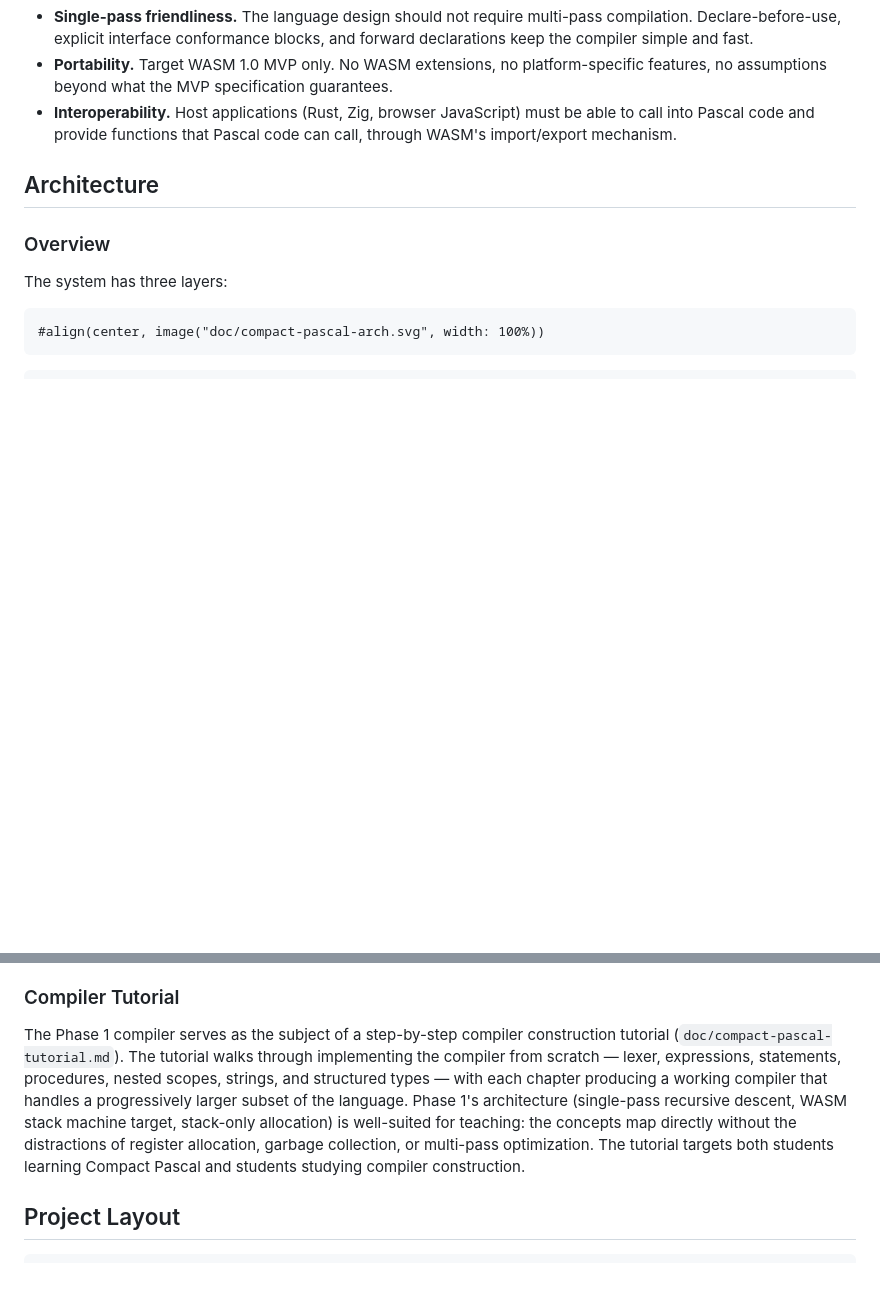
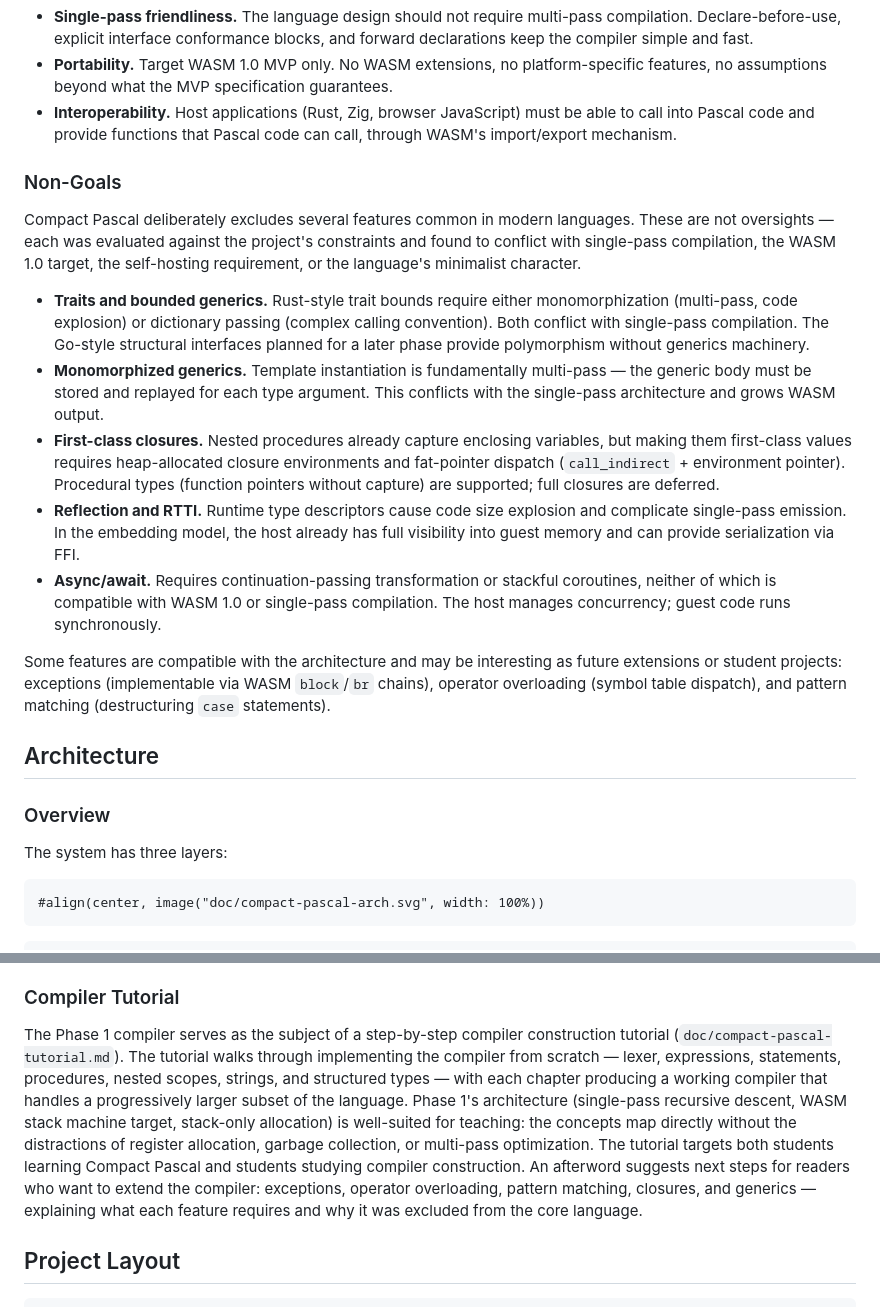
Before and after one commit to OrangeTide/compact-pascal, a Markdown page: doc/compact-pascal-wp.md, 2 parts joined by grey strips. GitHub-like rendering; blank space fills up the shorter version.

Commit message:
Document non-goals and tutorial afterword in white paper
Add Non-Goals subsection covering traits, generics, closures, reflection,
and async — with rationale tied to single-pass compilation and WASM 1.0
constraints. Note exceptions, operator overloading, and pattern matching
as possible future extensions. Add afterword mention to tutorial section.

```diff
--- a/doc/compact-pascal-wp.md
+++ b/doc/compact-pascal-wp.md
@@ -49,6 +49,18 @@ Compact Pascal is not a conforming implementation of any existing Pascal standar
 - **Single-pass friendliness.** The language design should not require multi-pass compilation. Declare-before-use, explicit interface conformance blocks, and forward declarations keep the compiler simple and fast.
 - **Portability.** Target WASM 1.0 MVP only. No WASM extensions, no platform-specific features, no assumptions beyond what the MVP specification guarantees.
 - **Interoperability.** Host applications (Rust, Zig, browser JavaScript) must be able to call into Pascal code and provide functions that Pascal code can call, through WASM's import/export mechanism.
+
+### Non-Goals
+
+Compact Pascal deliberately excludes several features common in modern languages. These are not oversights — each was evaluated against the project's constraints and found to conflict with single-pass compilation, the WASM 1.0 target, the self-hosting requirement, or the language's minimalist character.
+
+- **Traits and bounded generics.** Rust-style trait bounds require either monomorphization (multi-pass, code explosion) or dictionary passing (complex calling convention). Both conflict with single-pass compilation. The Go-style structural interfaces planned for a later phase provide polymorphism without generics machinery.
+- **Monomorphized generics.** Template instantiation is fundamentally multi-pass — the generic body must be stored and replayed for each type argument. This conflicts with the single-pass architecture and grows WASM output.
+- **First-class closures.** Nested procedures already capture enclosing variables, but making them first-class values requires heap-allocated closure environments and fat-pointer dispatch (`call_indirect` + environment pointer). Procedural types (function pointers without capture) are supported; full closures are deferred.
+- **Reflection and RTTI.** Runtime type descriptors cause code size explosion and complicate single-pass emission. In the embedding model, the host already has full visibility into guest memory and can provide serialization via FFI.
+- **Async/await.** Requires continuation-passing transformation or stackful coroutines, neither of which is compatible with WASM 1.0 or single-pass compilation. The host manages concurrency; guest code runs synchronously.
+
+Some features are compatible with the architecture and may be interesting as future extensions or student projects: exceptions (implementable via WASM `block`/`br` chains), operator overloading (symbol table dispatch), and pattern matching (destructuring `case` statements).
 
 ## Architecture
 
@@ -250,7 +262,7 @@ The fpc dependency is only needed for the initial bootstrap or if the snapshot b
 
 ### Compiler Tutorial
 
-The Phase 1 compiler serves as the subject of a step-by-step compiler construction tutorial (`doc/compact-pascal-tutorial.md`). The tutorial walks through implementing the compiler from scratch — lexer, expressions, statements, procedures, nested scopes, strings, and structured types — with each chapter producing a working compiler that handles a progressively larger subset of the language. Phase 1's architecture (single-pass recursive descent, WASM stack machine target, stack-only allocation) is well-suited for teaching: the concepts map directly without the distractions of register allocation, garbage collection, or multi-pass optimization. The tutorial targets both students learning Compact Pascal and students studying compiler construction.
+The Phase 1 compiler serves as the subject of a step-by-step compiler construction tutorial (`doc/compact-pascal-tutorial.md`). The tutorial walks through implementing the compiler from scratch — lexer, expressions, statements, procedures, nested scopes, strings, and structured types — with each chapter producing a working compiler that handles a progressively larger subset of the language. Phase 1's architecture (single-pass recursive descent, WASM stack machine target, stack-only allocation) is well-suited for teaching: the concepts map directly without the distractions of register allocation, garbage collection, or multi-pass optimization. The tutorial targets both students learning Compact Pascal and students studying compiler construction. An afterword suggests next steps for readers who want to extend the compiler: exceptions, operator overloading, pattern matching, closures, and generics — explaining what each feature requires and why it was excluded from the core language.
 
 ## Project Layout
 
```
